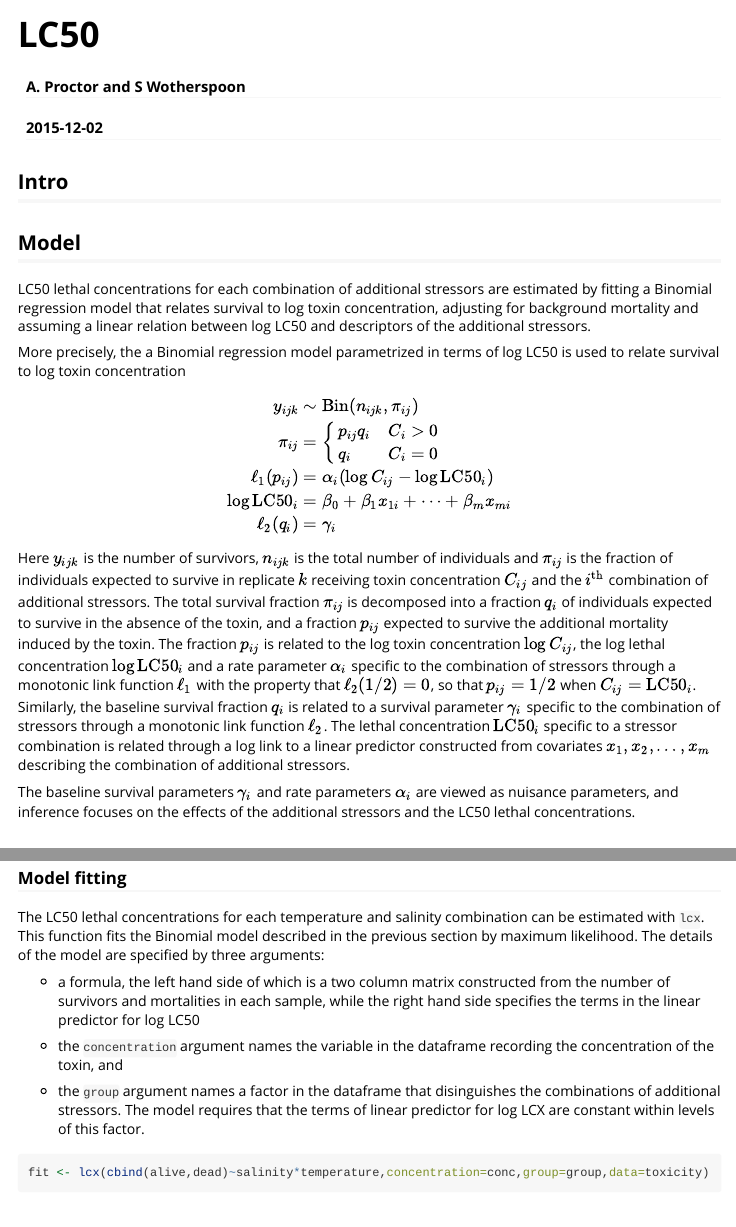
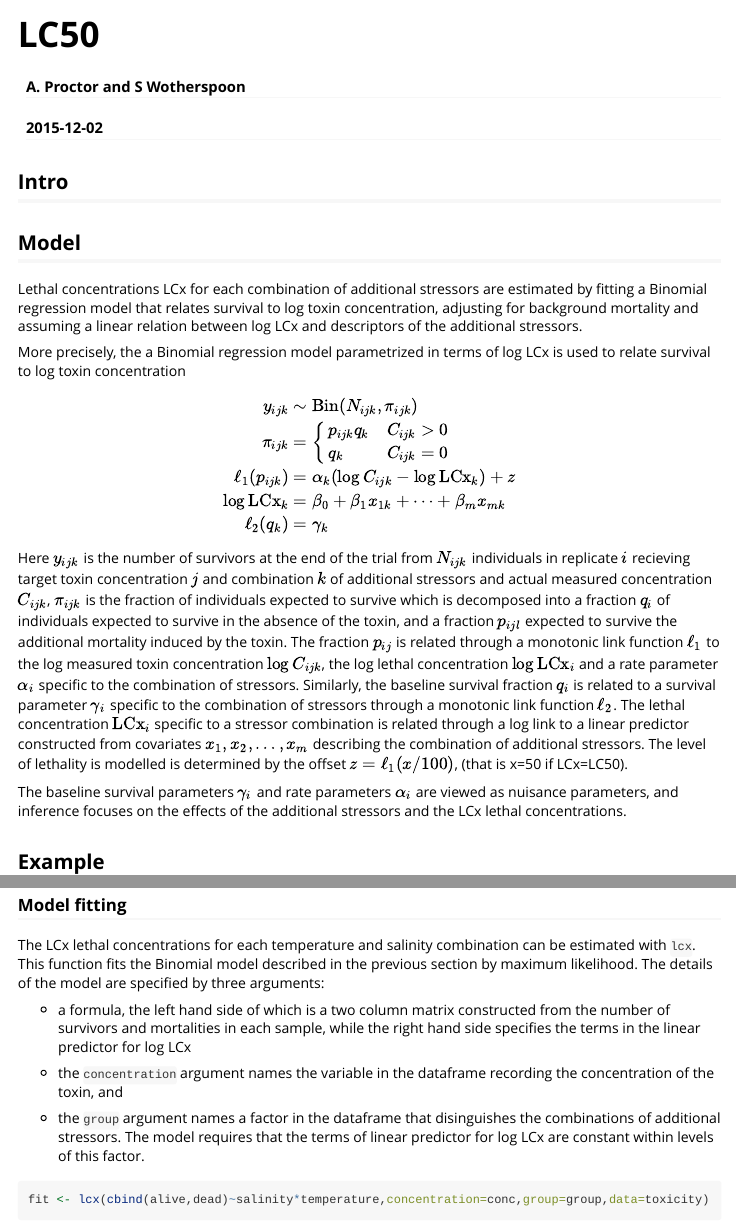
Before and after one commit to ahproctor/LC50, an R Markdown document (vignettes/LC50.Rmd): the page in a window 1100 px wide, from its top, and a second part further down, joined at a grey line. Rendered offline with R 4.5, knitr and Pandoc, with nearby package versions; some code elsewhere in the file could not run offline; long lines of code are wrapped.

Commit message:
Updated vignette
Rewrote model.
Added effects plot

````diff
--- a/vignettes/LC50.Rmd
+++ b/vignettes/LC50.Rmd
@@ -15,51 +15,52 @@ vignette: >
 
 ## Model
 
-LC50 lethal concentrations for each combination of additional
+Lethal concentrations LCx for each combination of additional
 stressors are estimated by fitting a Binomial regression model that
 relates survival to log toxin concentration, adjusting for background
-mortality and assuming a linear relation between log LC50 and
+mortality and assuming a linear relation between log LCx and
 descriptors of the additional stressors.
 
 More precisely, the a Binomial regression model parametrized in terms
-of log LC50 is used to relate survival to log toxin concentration
-$$
+of log LCx is used to relate survival to log toxin concentration
+\[
 \begin{align}
-	y_{ijk} &\sim \operatorname{Bin}(n_{ijk},\pi_{ij})\\
-	\pi_{ij} &=
+	y_{ijk} &\sim \operatorname{Bin}(N_{ijk},\pi_{ijk})\\
+	\pi_{ijk} &=
 		\begin{cases}
-			p_{ij}q_{i} & C_{i} > 0\\
-			q_{i} & C_{i}= 0
+			p_{ijk}q_{k} & C_{ijk} > 0\\
+			q_{k} & C_{ijk}= 0
 		\end{cases}\\
-	\ell_{1}(p_{ij}) &= \alpha_{i} (\log C_{ij} - \log\mathrm{LC50}_{i})\\
-	\log \mathrm{LC50}_{i} &= \beta_{0} + \beta_{1} x_{1i} + \dots + \beta_{m}x_{mi}\\
-	\ell_{2}(q_{i}) &= \gamma_{i}
+	\ell_{1}(p_{ijk})&= \alpha_{k} (\log C_{ijk} - \log\mathrm{LCx}_{k}) + z\\
+	\log \mathrm{LCx}_{k} &= \beta_{0} + \beta_{1} x_{1k} + \dots + \beta_{m}x_{mk}\\
+	\ell_{2}(q_{k}) &= \gamma_{k}
 \end{align}
-$$
-Here $y_{ijk}$ is the number of survivors, $n_{ijk}$ is the total
-number of individuals and $\pi_{ij}$ is the fraction of individuals
-expected to survive in replicate $k$ receiving toxin concentration
-$C_{ij}$ and the $i^{\mathrm{th}}$ combination of additional
-stressors. The total survival fraction $\pi_{ij}$ is decomposed into a
-fraction $q_{i}$ of individuals expected to survive in the absence of
-the toxin, and a fraction $p_{ij}$ expected to survive the additional
-mortality induced by the toxin.  The fraction $p_{ij}$ is related to
-the log toxin concentration $\log C_{ij}$, the log lethal
-concentration $\log \mathrm{LC50}_{i}$ and a rate parameter
-$\alpha_{i}$ specific to the combination of stressors through a
-monotonic link function $\ell_{1}$ with the property that
-$\ell_{2}(1/2) = 0$, so that $p_{ij}=1/2$ when $C_{ij} =
-\mathrm{LC50}_{i}$.  Similarly, the baseline survival fraction $q_{i}$
-is related to a survival parameter $\gamma_{i}$ specific to the
-combination of stressors through a monotonic link function $\ell_{2}$.
-The lethal concentration $\mathrm{LC50}_{i}$ specific to a stressor
-combination is related through a log link to a linear predictor
-constructed from covariates $x_{1},x_{2},\ldots,x_{m}$ describing the
-combination of additional stressors.
+\]
 
-The baseline survival parameters $\gamma_{i}$ and rate parameters
-$\alpha_{i}$ are viewed as nuisance parameters, and inference focuses
-on the effects of the additional stressors and the LC50 lethal
+Here \(y_{ijk}\) is the number of survivors at the end of the trial
+from \(N_{ijk}\) individuals in replicate \(i\) recieving target toxin
+concentration \(j\) and combination \(k\) of additional stressors and
+actual measured concentration \(C_{ijk}\), \(\pi_{ijk}\) is the
+fraction of individuals expected to survive which is decomposed into a
+fraction \(q_{i}\) of individuals expected to survive in the absence
+of the toxin, and a fraction \(p_{ijl}\) expected to survive the
+additional mortality induced by the toxin.  The fraction \(p_{ij}\) is
+related through a monotonic link function \(\ell_{1}\) to the log
+measured toxin concentration \(\log C_{ijk}\), the log lethal
+concentration \(\log \mathrm{LCx}_{i}\) and a rate parameter
+\(\alpha_{i}\) specific to the combination of stressors. Similarly,
+the baseline survival fraction \(q_{i}\) is related to a survival
+parameter \(\gamma_{i}\) specific to the combination of stressors
+through a monotonic link function \(\ell_{2}\).  The lethal concentration
+\(\mathrm{LCx}_{i}\) specific to a stressor combination is related
+through a log link to a linear predictor constructed from covariates
+\(x_{1},x_{2},\ldots,x_{m}\) describing the combination of additional
+stressors.  The level of lethality is modelled is determined by the
+offset \(z = \ell_{1}(x/100)\), (that is x=50 if LCx=LC50).
+
+The baseline survival parameters \(\gamma_{i}\) and rate parameters
+\(\alpha_{i}\) are viewed as nuisance parameters, and inference focuses
+on the effects of the additional stressors and the LCx lethal
 concentrations.
 
 
@@ -95,7 +96,7 @@ ggplot(toxicity,aes(x=conc,y=alive/total,colour=group))+
 
 ### Model fitting
 
-The LC50 lethal concentrations for each temperature and salinity
+The LCx lethal concentrations for each temperature and salinity
 combination can be estimated with `lcx`.  This function fits the
 Binomial model described in the previous section by maximum
 likelihood.  The details of the model are specified by three
@@ -104,14 +105,14 @@ arguments:
 * a formula, the left hand side of which is a two column matrix
   constructed from the number of survivors and mortalities in each
   sample, while the right hand side specifies the terms in the linear
-  predictor for log LC50
+  predictor for log LCx
 
 * the `concentration` argument names the variable in the dataframe
   recording the concentration of the toxin, and
 
 * the `group` argument names a factor in the dataframe that
   disinguishes the combinations of additional stressors.  The model
-  requires that the terms of linear predictor for log LCX are
+  requires that the terms of linear predictor for log LCx are
   constant within levels of this factor.
 
 ```{r}
````
Also changed, not shown: vignettes/LC50.Rmd (43 more changed lines), 1 other file.
